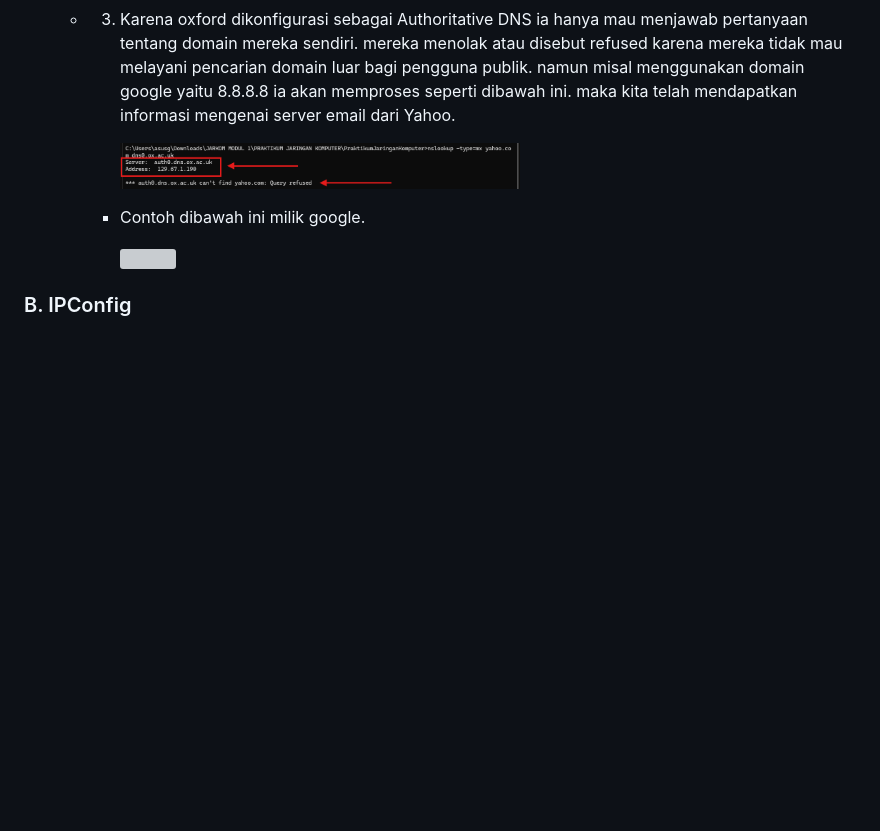
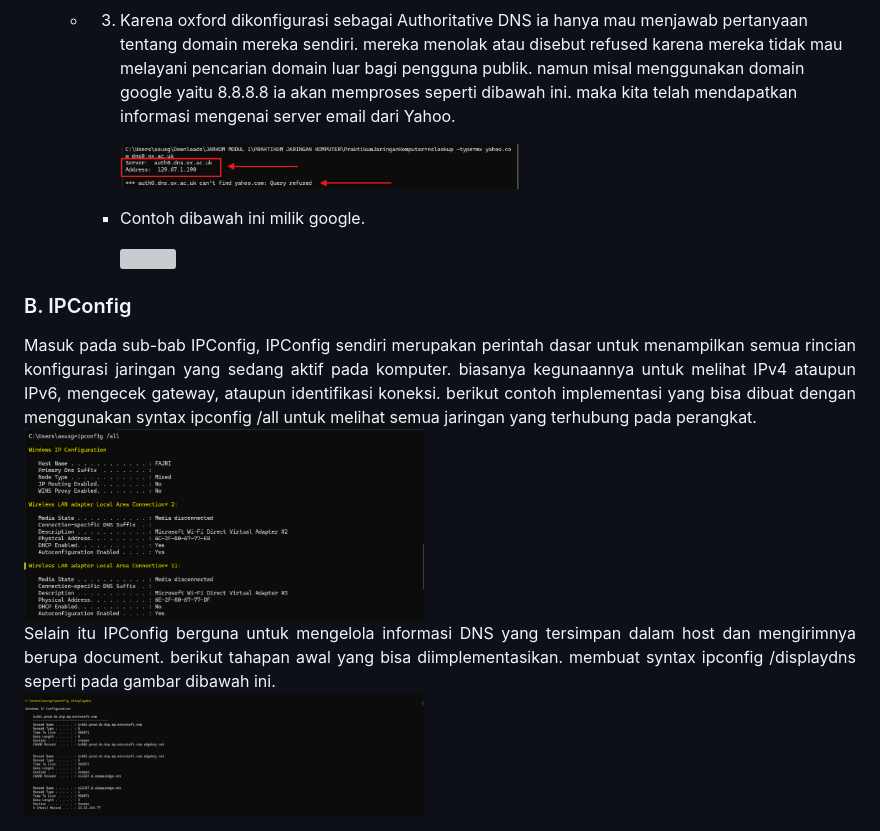
Before and after one commit to 21fajri/PraktikumJaringanKomputer, a Markdown page: week4/Laporan4.md, the part around the change. Rendered like a GitHub page; pictures changed too: assets/week4/10.png (added), assets/week4/9.png (added); blank space fills up the shorter version; grey boxes are pictures that could not be loaded.

Commit message:
Progres

```diff
--- a/week4/Laporan4.md
+++ b/week4/Laporan4.md
@@ -39,3 +39,8 @@ DNS. Dengan ini, pertukaran informasi akan terjadi secara langsung antara host y
 
              <img src="../assets/week4/8.png" width="400" height="300">
 ### B. IPConfig
+<div align="justify">Masuk pada sub-bab IPConfig, IPConfig sendiri merupakan perintah dasar untuk menampilkan semua rincian konfigurasi jaringan yang sedang aktif pada komputer. biasanya kegunaannya untuk melihat IPv4 ataupun IPv6, mengecek gateway, ataupun identifikasi koneksi. berikut contoh implementasi yang bisa dibuat dengan menggunakan syntax ipconfig /all untuk melihat semua jaringan yang terhubung pada perangkat.</div>
+    <img src="../assets/week4/9.png" width="400" height="300">
+
+<div align="justify">Selain itu IPConfig berguna untuk mengelola informasi DNS yang tersimpan dalam host dan mengirimnya berupa document. berikut tahapan awal yang bisa diimplementasikan. membuat syntax ipconfig /displaydns seperti pada gambar dibawah ini.</div>
+    <img src="../assets/week4/10.png" width="400" height="300">
```
